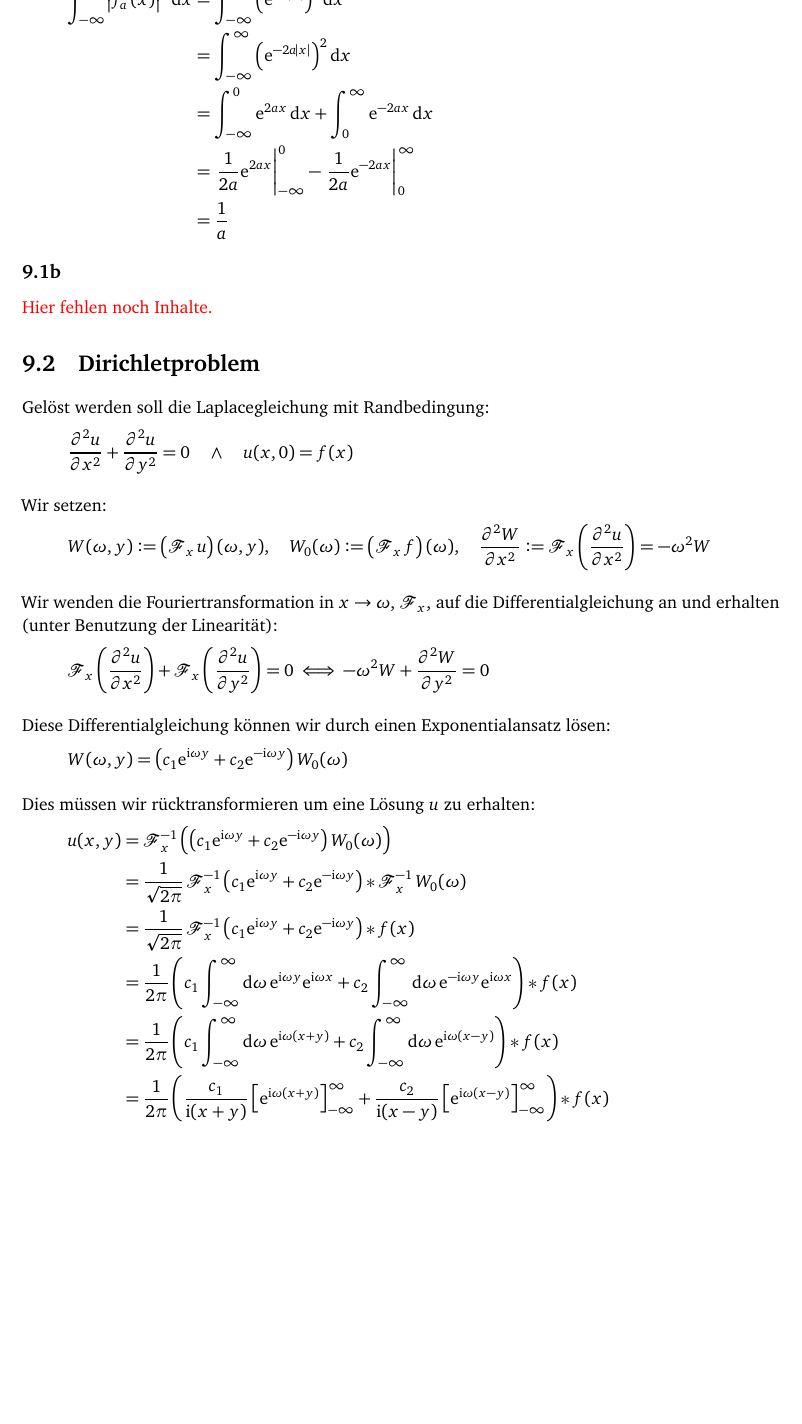
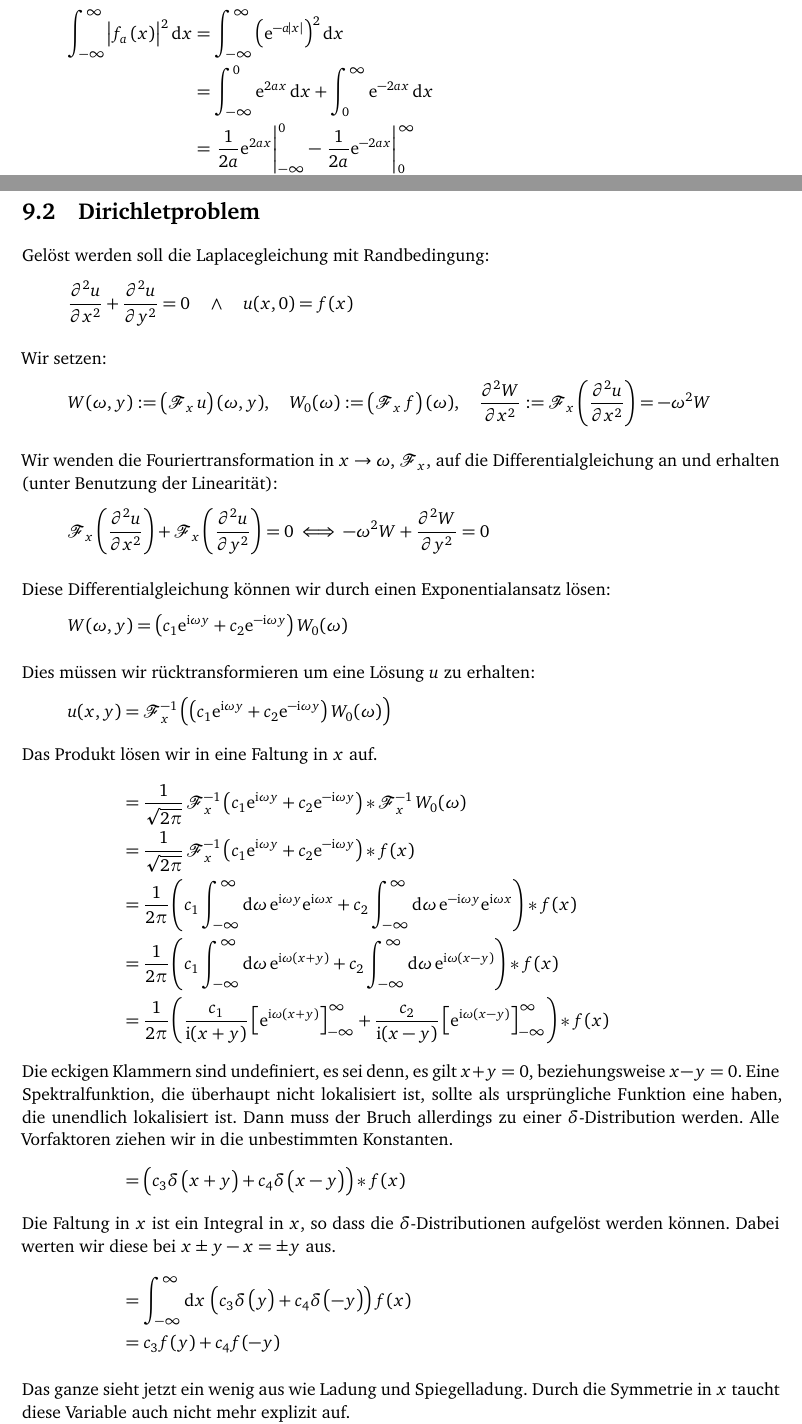
Before and after one commit to martin-ueding/math341-Zettel, a LaTeX document (math340-09-Martin.tex): part of page 2 of 3 before the commit and two parts of pages 1 and 2 of 3 after it, the two joined at a grey line, cut at the place of the change, the shorter picture padded with empty space. Compiled offline with pdfLaTeX.

Commit message:
[2] Fertig

```diff
--- a/math340-09-Martin.tex
+++ b/math340-09-Martin.tex
@@ -67,4 +73,3 @@
   &=\frac{\sqrt{2}}{\pi}\frac{a}{a^2+\omega^2}
 		\intertext{Die Gesamtenergie ergibt sich zu}
 		\int_{-\infty}^\infty \abs{f_a\del{x}}^2\dif x&=\int_{-\infty}^\infty \del{\exp{-a\abs{x}}}^2\dif x\\
-																						  &=\int_{-\infty}^\infty \del{\exp{-2a\abs{x}}}^2\dif x\\
@@ -77,6 +84,3 @@
-\subsection{}
-
-\fehlt
 
 %%%%%%%%%%%%%%%%%%%%%%%%%%%%%%%%%%%%%%%%%%%%%%%%%%%%%%%%%%%%%%%%%%%%%%%%%%%%%%%
 %                              Dirichletproblem                               %
@@ -118,6 +122,9 @@ Dies müssen wir rücktransformieren um eine Lösung $u$ zu erhalten:
 \begin{align*}
 	u(x, y)
 	&= \fourier_x^{-1} \del{\del{c_1 \ee^{\ii \omega y} + c_2 \ee^{-\ii \omega y}} W_0(\omega)} \\
+	\intertext{%
+		Das Produkt lösen wir in eine Faltung in $x$ auf.
+	}
 	&= \frac 1{\sqrt{2\pi}} \fourier_x^{-1} \del{c_1 \ee^{\ii \omega y} + c_2 \ee^{-\ii \omega y}} * \fourier_x^{-1} W_0(\omega) \\
 	&= \frac 1{\sqrt{2\pi}} \fourier_x^{-1} \del{c_1 \ee^{\ii \omega y} + c_2 \ee^{-\ii \omega y}} * f(x) \\
 	&= \frac 1{2\pi} \del{
@@ -132,9 +139,30 @@ Dies müssen wir rücktransformieren um eine Lösung $u$ zu erhalten:
 	\frac{c_1}{\ii (x+y)} \sbr{\ee^{\ii \omega (x+y)}}_{-\infty}^\infty
 	+ \frac{c_2}{\ii (x-y)} \sbr{\ee^{\ii \omega (x-y)}}_{-\infty}^\infty
 	} * f(x) \\
+	\intertext{%
+		Die eckigen Klammern sind undefiniert, es sei denn, es gilt $x + y =
+		0$, beziehungsweise $x - y = 0$. Eine Spektralfunktion, die überhaupt
+		nicht lokalisiert ist, sollte als ursprüngliche Funktion eine haben,
+		die unendlich lokalisiert ist. Dann muss der Bruch allerdings zu einer
+		$\delta$-Distribution werden. Alle Vorfaktoren ziehen wir in die
+		unbestimmten Konstanten.
+	}
+	&= \del{
+	c_3 \delta\del{x+y} + c_4 \delta\del{x-y}
+	} * f(x) \\
+	\intertext{%
+		Die Faltung in $x$ ist ein Integral in $x$, so dass die
+		$\delta$-Distributionen aufgelöst werden können. Dabei werten wir diese
+		bei $x \pm y - x = \pm y$ aus.
+	}
+	&= \int_{-\infty}^\infty \dif x \, \del{
+	c_3 \delta\del{y} + c_4 \delta\del{-y}
+	} f(x) \\
+	&= c_3 f(y) + c_4 f(-y)
 \end{align*}
 
-\fehlt
+Das ganze sieht jetzt ein wenig aus wie Ladung und Spiegelladung. Durch die
+Symmetrie in $x$ taucht diese Variable auch nicht mehr explizit auf.
 
 %%%%%%%%%%%%%%%%%%%%%%%%%%%%%%%%%%%%%%%%%%%%%%%%%%%%%%%%%%%%%%%%%%%%%%%%%%%%%%%
 %                                 Zeitsignal                                  %
```
Also changed, not shown: math340-09-Martin.tex (10 more changed lines). Lines whose indentation alone changed are shown as unchanged.
